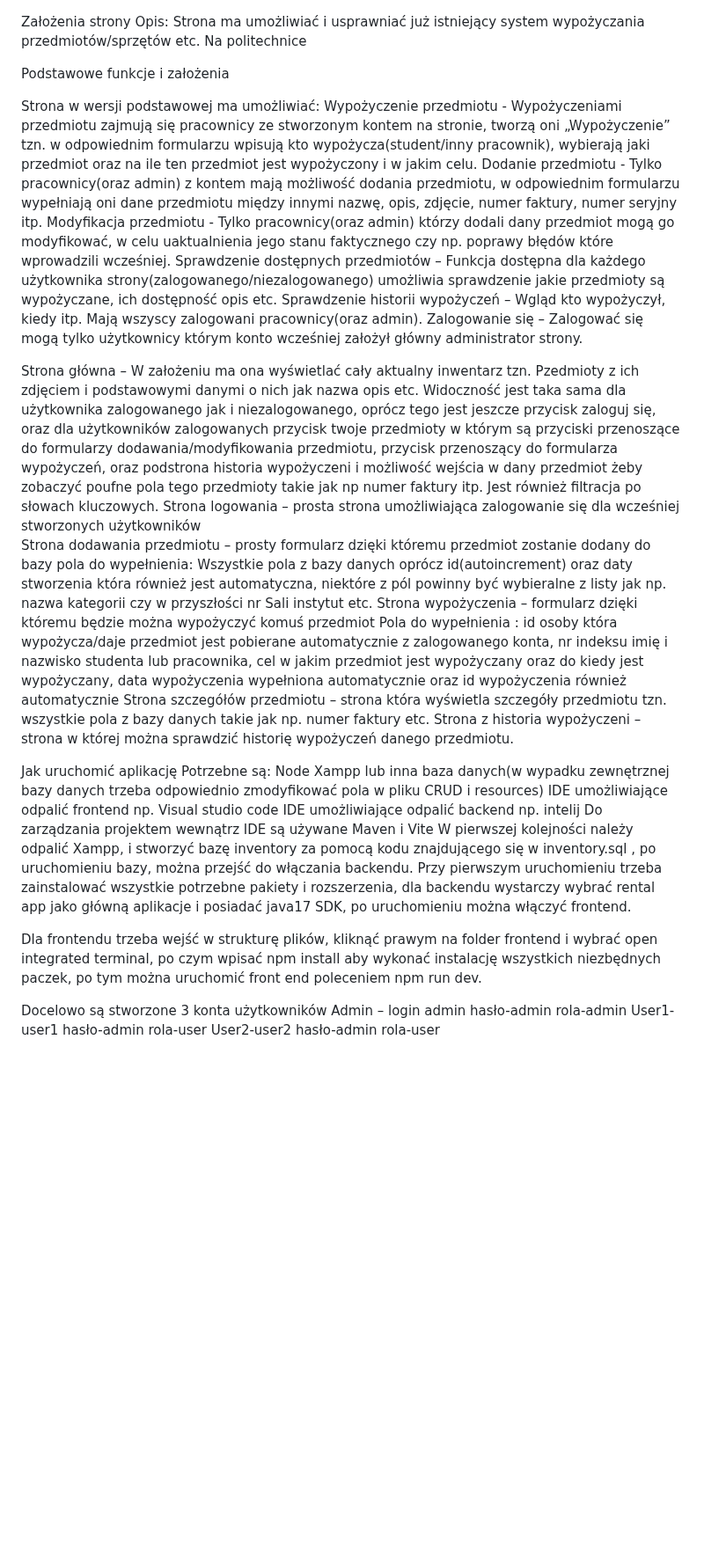
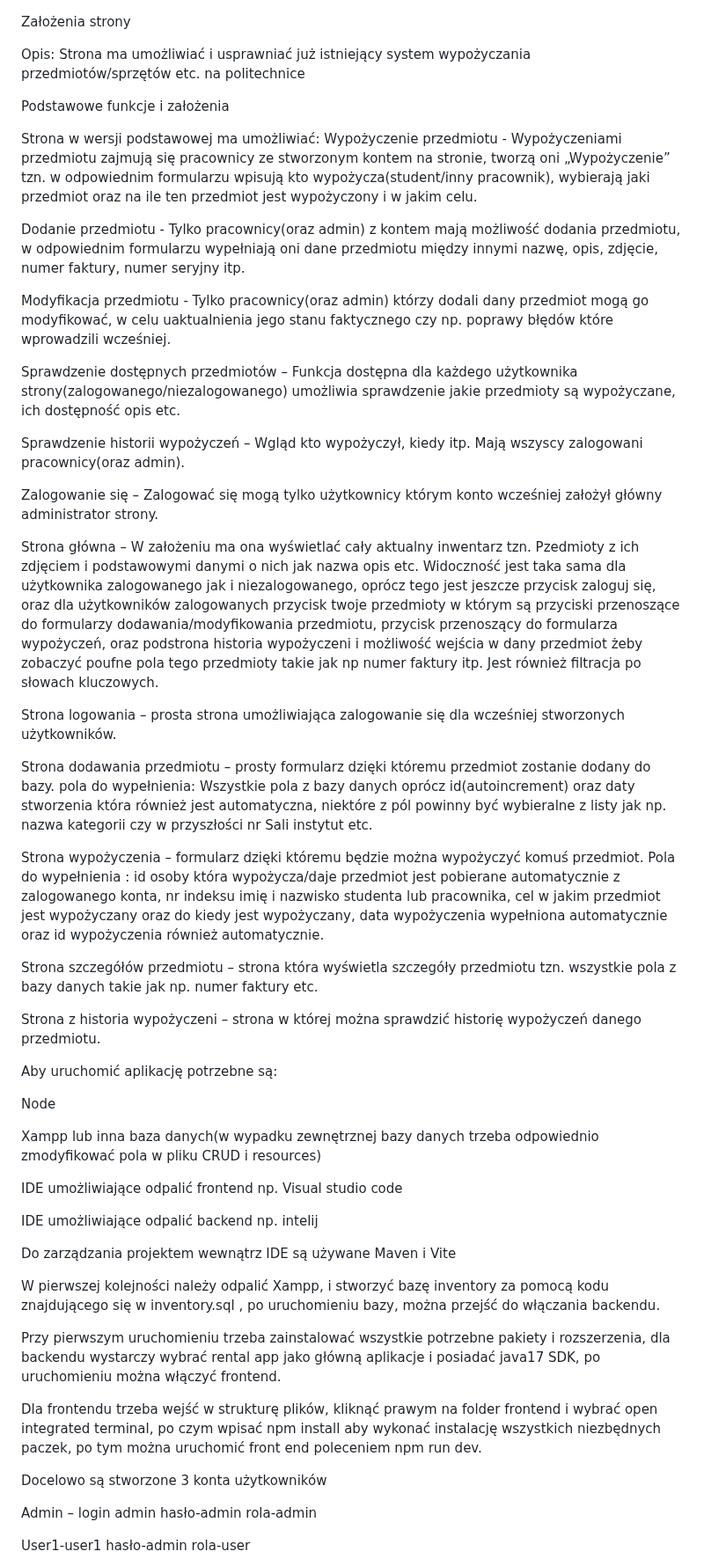
Before and after one commit to ReQss/Projekt-Kompetencyjny, a Markdown page: README.md, the part around the change. Shown at 88% size. Rendered like a GitHub page; blank space fills up the shorter version.

```diff
--- a/README.md
+++ b/README.md
@@ -1,45 +1,64 @@
 Założenia strony
-Opis: Strona ma umożliwiać i usprawniać już istniejący system wypożyczania przedmiotów/sprzętów etc. Na politechnice
+
+Opis: Strona ma umożliwiać i usprawniać już istniejący system wypożyczania przedmiotów/sprzętów etc. na politechnice
 
 Podstawowe funkcje i założenia
 
 Strona w wersji podstawowej ma umożliwiać:
 Wypożyczenie przedmiotu - Wypożyczeniami przedmiotu zajmują się pracownicy ze stworzonym kontem na stronie, tworzą oni „Wypożyczenie” tzn. w odpowiednim formularzu wpisują kto wypożycza(student/inny pracownik), wybierają jaki przedmiot oraz na ile ten przedmiot jest wypożyczony i w jakim celu.
+
 Dodanie przedmiotu - Tylko pracownicy(oraz admin) z kontem mają możliwość dodania przedmiotu, w odpowiednim formularzu wypełniają oni dane przedmiotu między innymi nazwę, opis, zdjęcie, numer faktury, numer seryjny itp.
+
 Modyfikacja przedmiotu - Tylko pracownicy(oraz admin) którzy dodali dany przedmiot mogą go modyfikować, w celu uaktualnienia jego stanu faktycznego czy np. poprawy błędów które wprowadzili wcześniej.
+
 Sprawdzenie dostępnych przedmiotów – Funkcja dostępna dla każdego użytkownika strony(zalogowanego/niezalogowanego) umożliwia sprawdzenie jakie przedmioty są wypożyczane, ich dostępność opis etc.
+
 Sprawdzenie historii wypożyczeń – Wgląd kto wypożyczył, kiedy itp. Mają wszyscy zalogowani pracownicy(oraz admin).
+
 Zalogowanie się – Zalogować się mogą tylko użytkownicy którym konto wcześniej założył główny administrator strony.
 
 
 
 
 Strona główna – W założeniu ma ona wyświetlać cały aktualny inwentarz tzn. Pzedmioty z ich zdjęciem i podstawowymi danymi o nich jak nazwa opis etc. Widoczność jest taka sama dla użytkownika zalogowanego jak i niezalogowanego, oprócz tego jest jeszcze przycisk zaloguj się, oraz dla użytkowników zalogowanych przycisk twoje przedmioty w którym są przyciski przenoszące do formularzy dodawania/modyfikowania przedmiotu, przycisk przenoszący do formularza wypożyczeń, oraz podstrona historia wypożyczeni i możliwość wejścia w dany przedmiot żeby zobaczyć poufne pola tego przedmioty takie jak np numer faktury itp. Jest również filtracja po słowach kluczowych.
-Strona logowania – prosta strona umożliwiająca zalogowanie się dla wcześniej stworzonych użytkowników
-Strona dodawania przedmiotu – prosty formularz dzięki któremu przedmiot zostanie dodany do bazy
+
+Strona logowania – prosta strona umożliwiająca zalogowanie się dla wcześniej stworzonych użytkowników.
+
+Strona dodawania przedmiotu – prosty formularz dzięki któremu przedmiot zostanie dodany do bazy.
 pola do wypełnienia: Wszystkie pola z bazy danych oprócz id(autoincrement) oraz daty stworzenia która również jest automatyczna, niektóre z pól powinny być wybieralne z listy jak np. nazwa kategorii czy w przyszłości nr Sali instytut etc.
-Strona wypożyczenia – formularz dzięki któremu będzie można wypożyczyć komuś przedmiot
-Pola do wypełnienia : id osoby która wypożycza/daje przedmiot jest pobierane automatycznie z zalogowanego konta, nr indeksu imię i nazwisko studenta lub pracownika, cel w jakim przedmiot jest wypożyczany oraz do kiedy jest wypożyczany, data wypożyczenia wypełniona automatycznie oraz id wypożyczenia również automatycznie
+
+Strona wypożyczenia – formularz dzięki któremu będzie można wypożyczyć komuś przedmiot.
+Pola do wypełnienia : id osoby która wypożycza/daje przedmiot jest pobierane automatycznie z zalogowanego konta, nr indeksu imię i nazwisko studenta lub pracownika, cel w jakim przedmiot jest wypożyczany oraz do kiedy jest wypożyczany, data wypożyczenia wypełniona automatycznie oraz id wypożyczenia również automatycznie.
+
 Strona szczegółów przedmiotu – strona która wyświetla szczegóły przedmiotu tzn. wszystkie pola z bazy danych takie jak np. numer faktury etc.
+
 Strona z historia wypożyczeni – strona w której można sprawdzić historię wypożyczeń danego przedmiotu.
 
 
-Jak uruchomić aplikację
-Potrzebne są:
+
+Aby uruchomić aplikację potrzebne są:
+
 Node
+
 Xampp lub inna baza danych(w wypadku zewnętrznej bazy danych trzeba odpowiednio zmodyfikować pola w pliku CRUD i resources)
+
 IDE umożliwiające odpalić frontend np. Visual studio code
+
 IDE umożliwiające odpalić backend np. intelij
+
 Do zarządzania projektem wewnątrz IDE są używane Maven i Vite
+
 W pierwszej kolejności należy odpalić Xampp, i stworzyć bazę inventory za pomocą kodu znajdującego się w inventory.sql , po uruchomieniu bazy, można przejść do włączania backendu.
+
 Przy pierwszym uruchomieniu trzeba zainstalować wszystkie potrzebne pakiety i rozszerzenia, dla backendu wystarczy wybrać rental app jako główną aplikacje i posiadać  java17 SDK, po uruchomieniu można włączyć frontend.
-
-
 
 Dla frontendu trzeba wejść w strukturę plików, kliknąć prawym na folder frontend i wybrać open integrated terminal, po czym wpisać npm install aby wykonać instalację wszystkich niezbędnych paczek, po tym można uruchomić front end poleceniem npm run dev.
 
 
 Docelowo są stworzone 3 konta użytkowników
+
 Admin – login admin hasło-admin rola-admin
+
 User1-user1 hasło-admin rola-user
+
 User2-user2 hasło-admin rola-user
```
